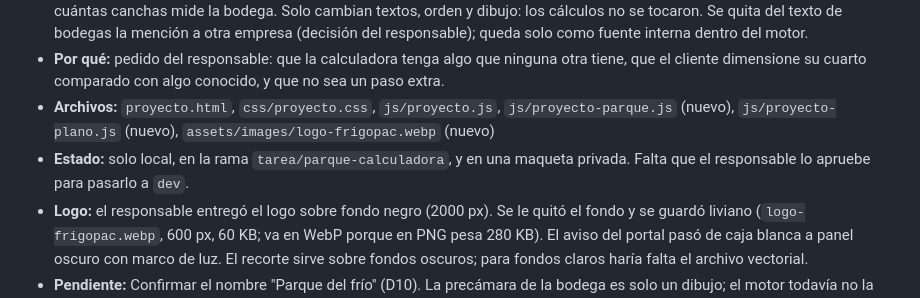
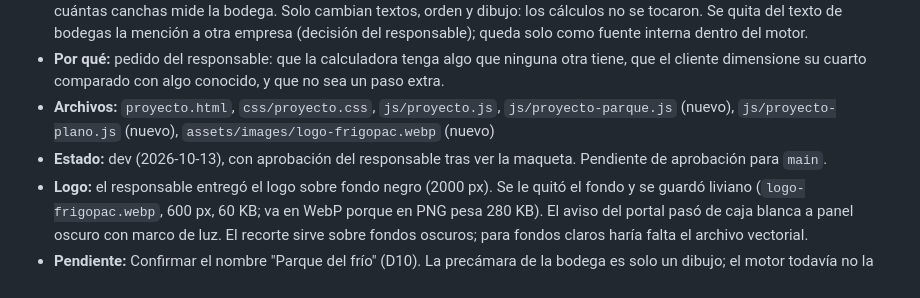
Before and after one commit to Frigopac/frigopac-web, a Markdown page: docs/BITACORA.md, the part around the change. Rendered like a GitHub page.

Commit message:
Registrar el paso de la calculadora con parque a dev
Co-Authored-By: Claude Opus 5.5 <noreply@anthropic.com>

```diff
--- a/docs/BITACORA.md
+++ b/docs/BITACORA.md
@@ -11,7 +11,7 @@ Registro de cambios y decisiones del sitio. Lo más reciente arriba. Formato y r
 - **Revisión de claridad (mismo día):** recorrido pantalla por pantalla con el responsable. En la plaza, la bodega se dibuja más grande que el local, cada botón queda debajo de su edificio, se arreglan los pies del operario que camina y la sigla al revés, y el camión ya no tapa la bodega. El letrero "Parque del frío" pasa a ser una placa. La hoja de preguntas ya no repite "¿Qué va a armar?", numera los pasos, ordena productos y ciudades en cuadrícula pareja, da color a cada producto y dice qué falta para continuar. En el taller quedan a la vista los controles esenciales y el resto va plegado ("Cómo lo guarda y cómo le llega", "Alto y piso"); los avisos de "Lo que debe saber" suben al principio; el plano nombra el equipo de frío y el "local de ejemplo", y dice cuántas canchas mide la bodega. Solo cambian textos, orden y dibujo: los cálculos no se tocaron. Se quita del texto de bodegas la mención a otra empresa (decisión del responsable); queda solo como fuente interna dentro del motor.
 - **Por qué:** pedido del responsable: que la calculadora tenga algo que ninguna otra tiene, que el cliente dimensione su cuarto comparado con algo conocido, y que no sea un paso extra.
 - **Archivos:** `proyecto.html`, `css/proyecto.css`, `js/proyecto.js`, `js/proyecto-parque.js` (nuevo), `js/proyecto-plano.js` (nuevo), `assets/images/logo-frigopac.webp` (nuevo)
-- **Estado:** solo local, en la rama `tarea/parque-calculadora`, y en una maqueta privada. Falta que el responsable lo apruebe para pasarlo a `dev`.
+- **Estado:** dev (2026-10-13), con aprobación del responsable tras ver la maqueta. Pendiente de aprobación para `main`.
 - **Logo:** el responsable entregó el logo sobre fondo negro (2000 px). Se le quitó el fondo y se guardó liviano (`logo-frigopac.webp`, 600 px, 60 KB; va en WebP porque en PNG pesa 280 KB). El aviso del portal pasó de caja blanca a panel oscuro con marco de luz. El recorte sirve sobre fondos oscuros; para fondos claros haría falta el archivo vectorial.
 - **Pendiente:** Confirmar el nombre "Parque del frío" (D10). La precámara de la bodega es solo un dibujo; el motor todavía no la calcula. La cabecera del sitio sigue diciendo FRIGOPAC en letras, sin el logo.
 
```
